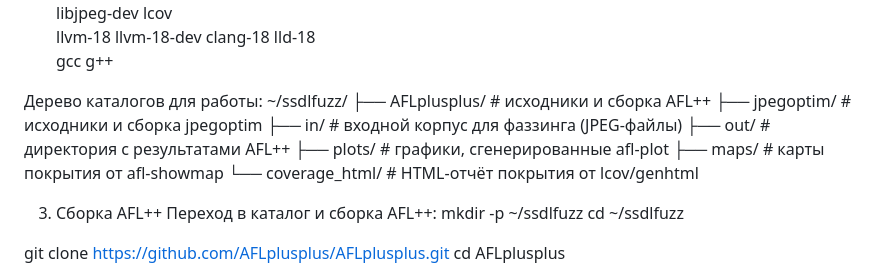
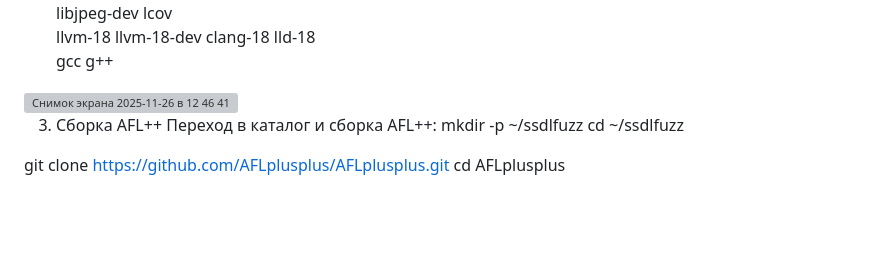
Before and after one commit to Orgfaist/jpegoptim_fuzzing, a Markdown page: README.md, the part around the change. Rendered like a GitHub page; blank space fills up the shorter version; grey boxes are pictures that could not be loaded.

```diff
--- a/README.md
+++ b/README.md
@@ -34,15 +34,8 @@ sudo apt install -y \
     llvm-18 llvm-18-dev clang-18 lld-18 \
     gcc g++
 
-Дерево каталогов для работы:
-~/ssdlfuzz/
-├── AFLplusplus/       # исходники и сборка AFL++
-├── jpegoptim/         # исходники и сборка jpegoptim
-├── in/                # входной корпус для фаззинга (JPEG-файлы)
-├── out/               # директория с результатами AFL++
-├── plots/             # графики, сгенерированные afl-plot
-├── maps/              # карты покрытия от afl-showmap
-└── coverage_html/     # HTML-отчёт покрытия от lcov/genhtml
+<img width="619" height="220" alt="Снимок экрана 2025-11-26 в 12 46 41" src="https://github.com/user-attachments/assets/4b96ef17-3129-4fed-a5f5-ae19a1bf4ca3" />
+
 
 3. Сборка AFL++
 Переход в каталог и сборка AFL++:
```
